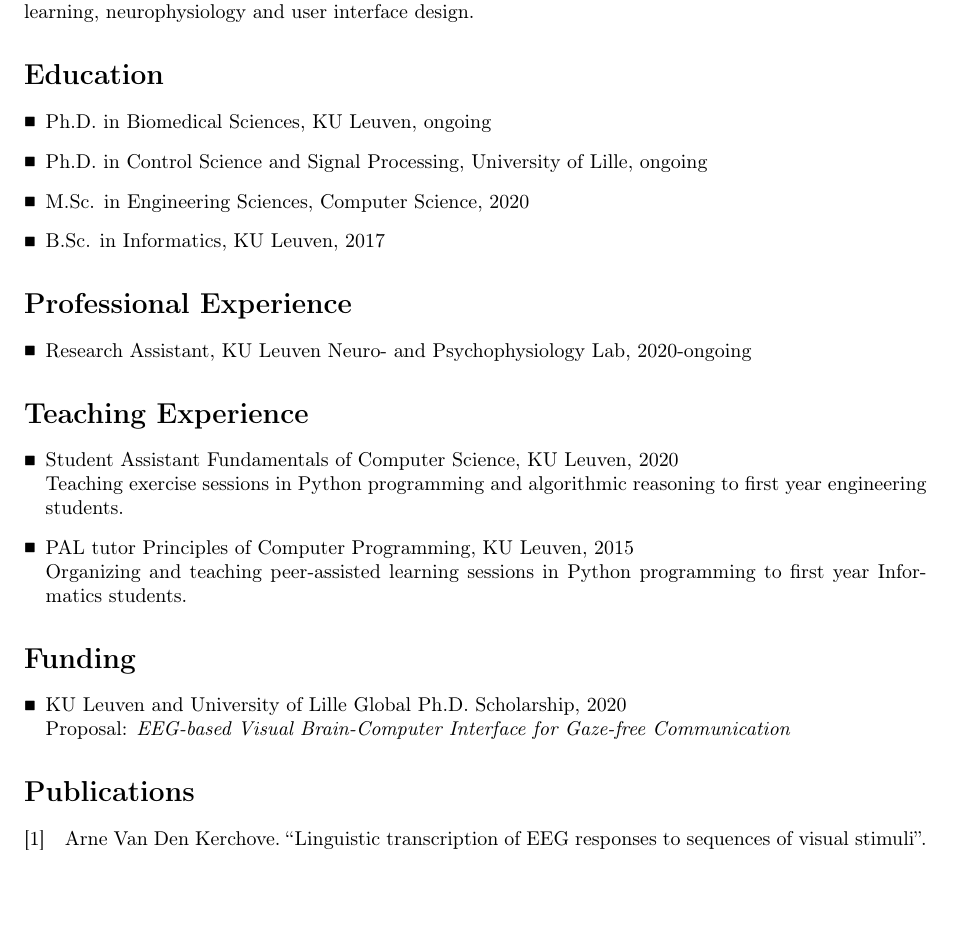
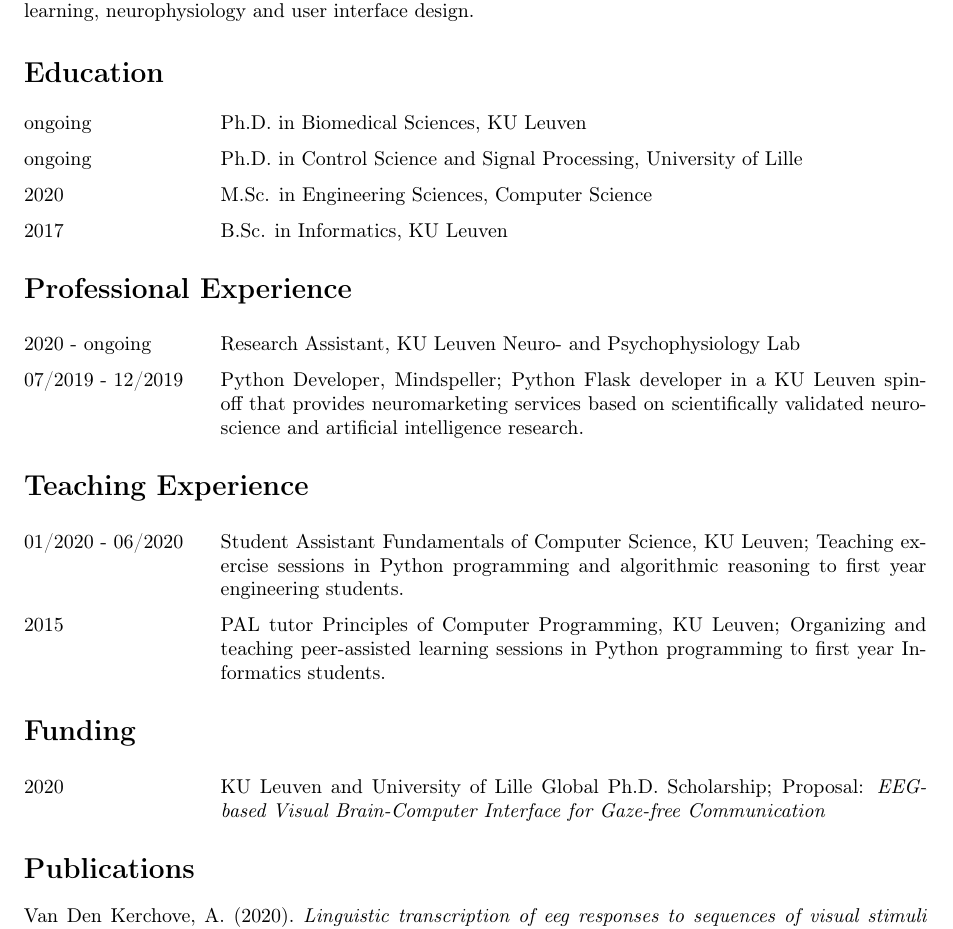
Before and after one commit to arnevdk/cv, a LaTeX CV (academic_cv.tex): part of the page, cut so that both start at the same text, the shorter picture padded with empty space. Compiled offline with pdfLaTeX.

Commit message:
tables in academic cv

```diff
--- a/academic_cv.tex
+++ b/academic_cv.tex
@@ -9,11 +9,13 @@
 \usepackage[utf8]{inputenc}
 \usepackage[T1]{fontenc}
 \usepackage{doi}
-\usepackage[style=numeric, sorting=ynt]{biblatex}
+\usepackage[style=apa, sorting=ynt]{biblatex}
 \usepackage{enumitem}
 \usepackage{amsmath}
 \usepackage{MnSymbol}%
 \usepackage{wasysym}%
+\usepackage{makecell}
+\usepackage{tabularx}
 
 \geometry{left=1in,right=1in,top=1in,bottom=1in}
 \setlength{\parindent}{0}
@@ -55,37 +57,43 @@
     user interface design.
 
     \section*{Education}
-
-    \begin{itemize}
-        \item Ph.D. in Biomedical Sciences, KU Leuven, ongoing
-        \item Ph.D. in Control Science and Signal Processing, University of Lille, ongoing
-        \item M.Sc. in Engineering Sciences, Computer Science, 2020
-        \item B.Sc. in Informatics, KU Leuven, 2017
-    \end{itemize}
+    \renewcommand{\arraystretch}{1.5}
+    \begin{tabularx}{\linewidth}{@{}p{1.2in} X@{}}
+        ongoing & Ph.D. in Biomedical Sciences, KU Leuven                             \\
+        ongoing & Ph.D. in Control Science and Signal Processing, University of Lille \\
+        2020    & M.Sc. in Engineering Sciences, Computer Science                     \\
+        2017    & B.Sc. in Informatics, KU Leuven                                     \\
+    \end{tabularx}
 
 
     \section*{Professional Experience}
-    \begin{itemize}
-        \item Research Assistant, KU Leuven Neuro- and Psychophysiology Lab, 2020-ongoing
-    \end{itemize}
+
+    \begin{tabularx}{\linewidth}{@{}p{1.2in} X@{}}
+        2020 - ongoing & Research Assistant, KU Leuven Neuro- and Psychophysiology Lab \\
+        07/2019 - 12/2019 & Python Developer, Mindspeller; Python Flask developer in a KU Leuven spin-off that provides
+        neuromarketing services based on scientifically validated neuroscience and
+        artificial intelligence research. \\
+    \end{tabularx}
+
 
     \section*{Teaching Experience}
 
-    \begin{itemize}
-        \item Student Assistant Fundamentals of Computer Science, KU Leuven, 2020 \\
-        Teaching exercise sessions in Python programming and algorithmic reasoning to first year engineering
-        students.
-        \item PAL tutor Principles of Computer Programming, KU Leuven, 2015 \\
-        Organizing and teaching peer-assisted learning sessions in Python programming to first year Informatics
-        students.
-    \end{itemize}
+    \begin{tabularx}{\linewidth}{@{}p{1.2in} X@{}}
+        01/2020 - 06/2020 & Student Assistant Fundamentals of Computer Science, KU Leuven; Teaching exercise sessions
+        in Python
+        programming and algorithmic reasoning to first year engineering students. \\
+        2015 & PAL tutor Principles of Computer Programming, KU Leuven; Organizing and teaching peer-assisted
+        learning sessions in Python programming to first year Informatics students. \\
+    \end{tabularx}
+
 
     \section*{Funding}
 
-    \begin{itemize}
-        \item KU Leuven and University of Lille Global Ph.D. Scholarship, 2020 \\
-        Proposal: \textit{EEG-based Visual Brain-Computer Interface for Gaze-free Communication}
-    \end{itemize}
+    \begin{tabularx}{\linewidth}{@{}p{1.2in} X@{}}
+        2020 & KU Leuven and University of Lille Global Ph.D. Scholarship; Proposal: \textit{EEG-based Visual
+        Brain-Computer Interface for Gaze-free Communication} \\
+
+    \end{tabularx}
 
     \section*{Publications}
 
```
Also changed, not shown: .gitlab-ci.yml (+1 -1 lines), academic_cv.tex (2 more changed lines).
